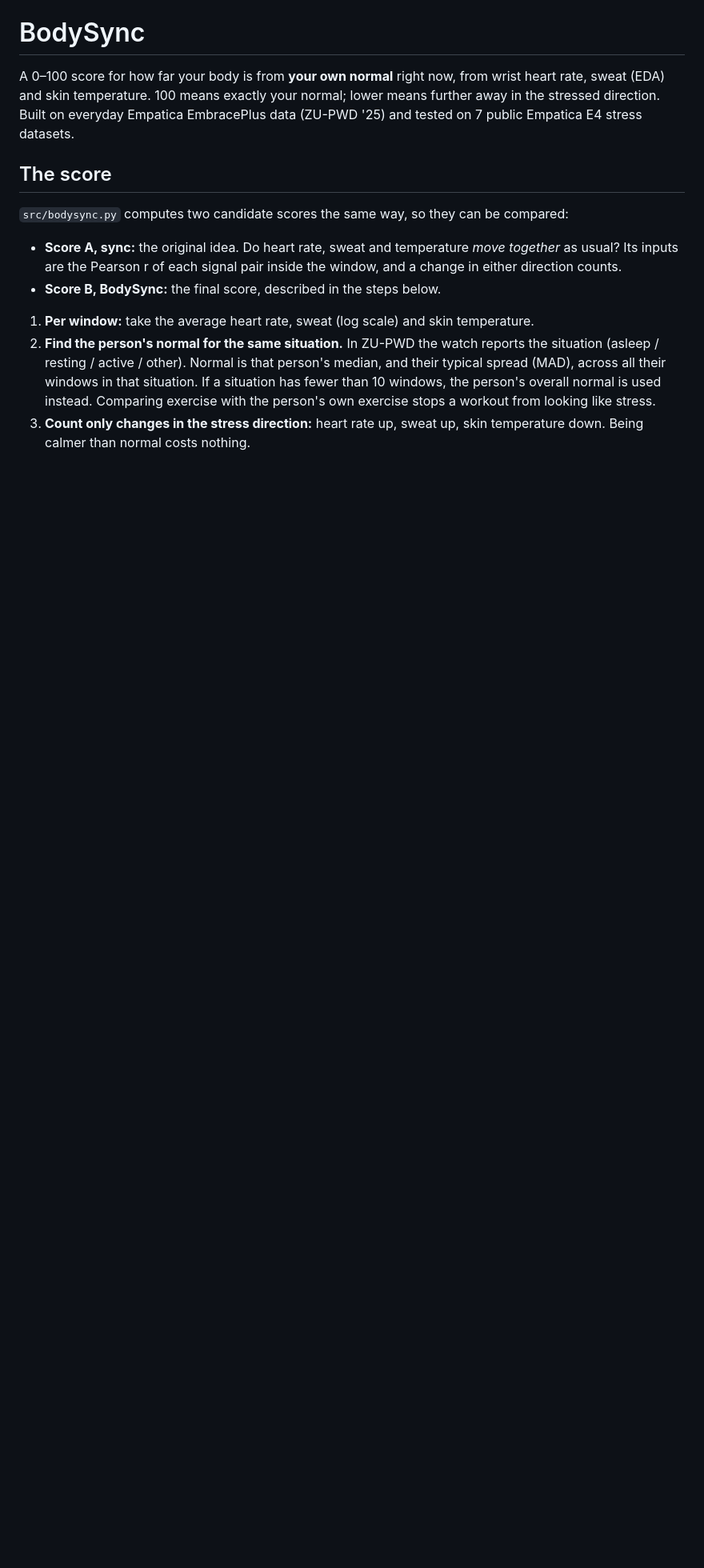
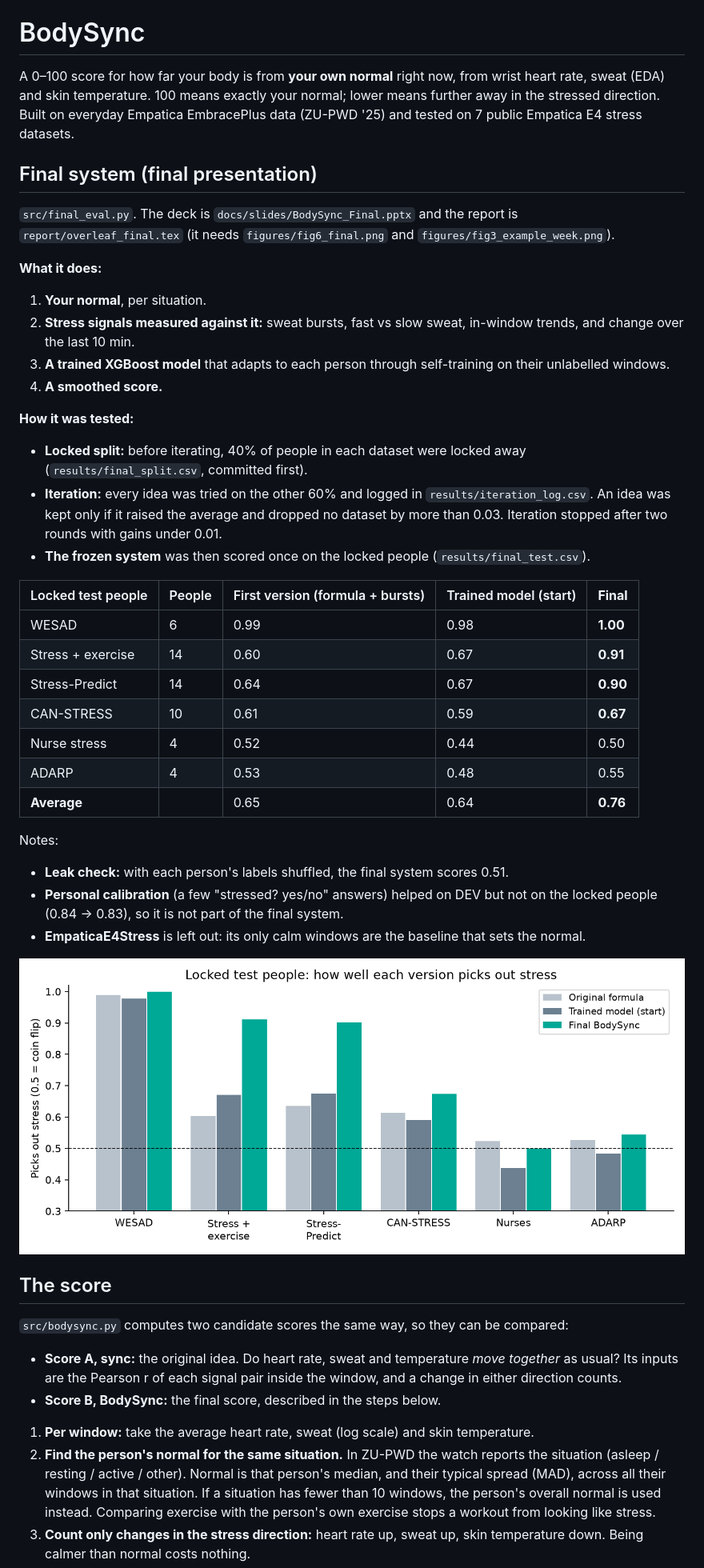
Before and after one commit to swaylakh/bodysync, a Markdown page: README.md, the part around one of its changes. Shown at 80% size. Drawn GitHub-style; pictures changed too: figures/fig6_final.png (added); blank space fills up the shorter version.

```diff
--- a/README.md
+++ b/README.md
@@ -1,6 +1,38 @@
 # BodySync
 
 A 0–100 score for how far your body is from **your own normal** right now, from wrist heart rate, sweat (EDA) and skin temperature. 100 means exactly your normal; lower means further away in the stressed direction. Built on everyday Empatica EmbracePlus data (ZU-PWD '25) and tested on 7 public Empatica E4 stress datasets.
+
+## Final system (final presentation)
+
+`src/final_eval.py`. The deck is `docs/slides/BodySync_Final.pptx` and the report is `report/overleaf_final.tex` (it needs `figures/fig6_final.png` and `figures/fig3_example_week.png`).
+
+**What it does:**
+1. **Your normal**, per situation.
+2. **Stress signals measured against it:** sweat bursts, fast vs slow sweat, in-window trends, and change over the last 10 min.
+3. **A trained XGBoost model** that adapts to each person through self-training on their unlabelled windows.
+4. **A smoothed score.**
+
+**How it was tested:**
+- **Locked split:** before iterating, 40% of people in each dataset were locked away (`results/final_split.csv`, committed first).
+- **Iteration:** every idea was tried on the other 60% and logged in `results/iteration_log.csv`. An idea was kept only if it raised the average and dropped no dataset by more than 0.03. Iteration stopped after two rounds with gains under 0.01.
+- **The frozen system** was then scored once on the locked people (`results/final_test.csv`).
+
+| Locked test people | People | First version (formula + bursts) | Trained model (start) | **Final** |
+|---|---|---|---|---|
+| WESAD | 6 | 0.99 | 0.98 | **1.00** |
+| Stress + exercise | 14 | 0.60 | 0.67 | **0.91** |
+| Stress-Predict | 14 | 0.64 | 0.67 | **0.90** |
+| CAN-STRESS | 10 | 0.61 | 0.59 | **0.67** |
+| Nurse stress | 4 | 0.52 | 0.44 | 0.50 |
+| ADARP | 4 | 0.53 | 0.48 | 0.55 |
+| **Average** | | 0.65 | 0.64 | **0.76** |
+
+Notes:
+- **Leak check:** with each person's labels shuffled, the final system scores 0.51.
+- **Personal calibration** (a few "stressed? yes/no" answers) helped on DEV but not on the locked people (0.84 → 0.83), so it is not part of the final system.
+- **EmpaticaE4Stress** is left out: its only calm windows are the baseline that sets the normal.
+
+![final](figures/fig6_final.png)
 
 ## The score
 
```
Also changed, not shown: other parts of README.md (+1 -1 lines), 4 other files.
